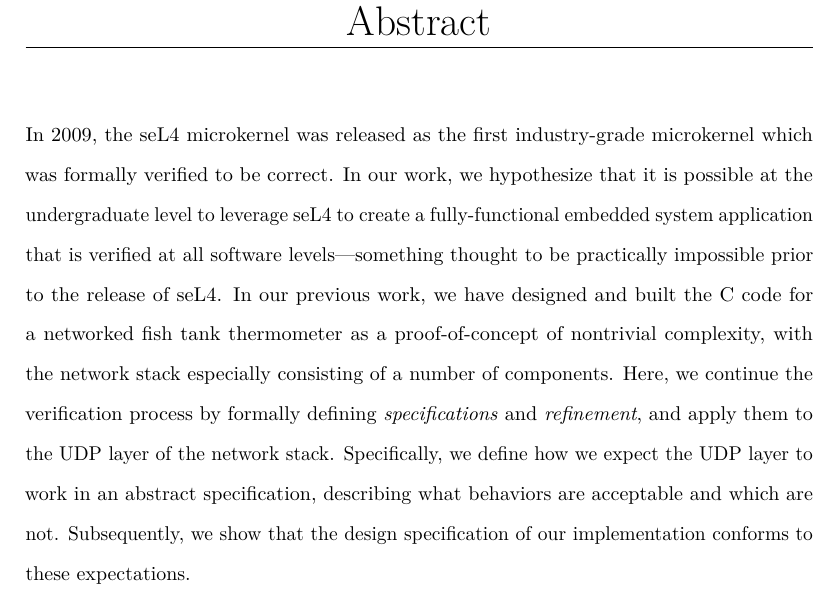
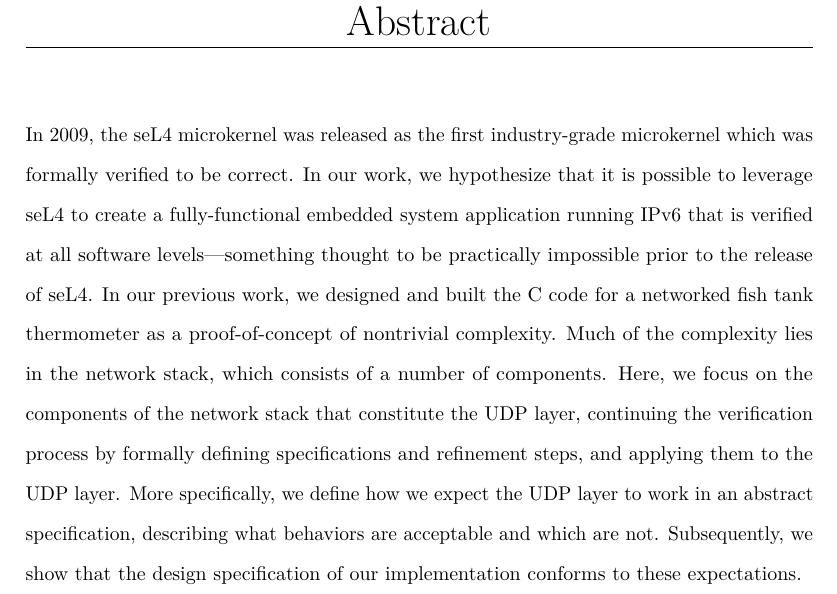
Before and after one commit to rowedaniel/thesis-dependable, a LaTeX thesis (thesis/main.tex): part of page 7 of 23, cut so that both start at the same text. Compiled offline with pdfLaTeX.

Commit message:
feat: copy abstract from talk

```diff
--- a/thesis/main.tex
+++ b/thesis/main.tex
@@ -96,20 +96,22 @@
 
       In 2009, the seL4 microkernel was released as the first
       industry-grade microkernel which was formally verified to be correct.
-      In our work, we hypothesize that it is possible at the undergraduate level
-      to leverage seL4 to create a fully-functional embedded system application
+      In our work, we hypothesize that it is possible
+      to leverage seL4 to create a fully-functional embedded system application running IPv6
       that is verified at all software levels---something thought to be
       practically impossible prior to the release of seL4.
-      In our previous work, we have designed and built the C code for a networked
-      fish tank thermometer as a proof-of-concept of nontrivial complexity,
-      with the network stack especially consisting of a number of components.
-      Here, we continue the verification process by formally defining
-      \textit{specifications} and \textit{refinement},
-      and apply them to the UDP layer of the network stack.
-      Specifically, we define how we expect the UDP layer to work in
-      an abstract specification, describing what behaviors are acceptable and
-      which are not. Subsequently, we show that the design specification
+      In our previous work, we designed and built the C code for a networked
+      fish tank thermometer as a proof-of-concept of nontrivial complexity.
+      Much of the complexity lies in the network stack, which consists of a number of components.
+      Here, we focus on the components of the network stack that constitute the UDP layer, continuing the verification process
+      by formally defining specifications and refinement steps,
+      and applying them to the UDP layer.
+      More specifically, we define how we expect the UDP layer to
+      work in an abstract specification, describing
+      what behaviors are acceptable and which are not.
+      Subsequently, we show that the design specification
       of our implementation conforms to these expectations.
+      % TODO: note that in fact we do NOT show NADA
 
 
 \end{abstract}
```
